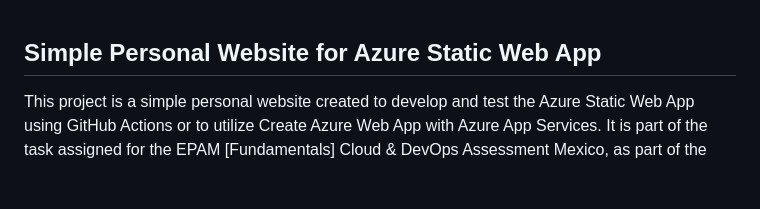
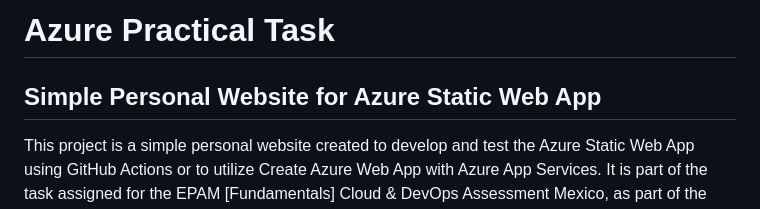
Before and after one commit to AdolfCarr/Simple-personal-website, a Markdown page: README.md, the part around the change. Rendered like a GitHub page; blank space fills up the shorter version.

```diff
--- a/README.md
+++ b/README.md
@@ -1,3 +1,5 @@
+# Azure Practical Task
+
 ## Simple Personal Website for Azure Static Web App
 
 This project is a simple personal website created to develop and test the Azure Static Web App using GitHub Actions or to utilize Create Azure Web App with Azure App Services. It is part of the task assigned for the EPAM [Fundamentals] Cloud & DevOps Assessment Mexico, as part of the Cloud Assessment program.
```
